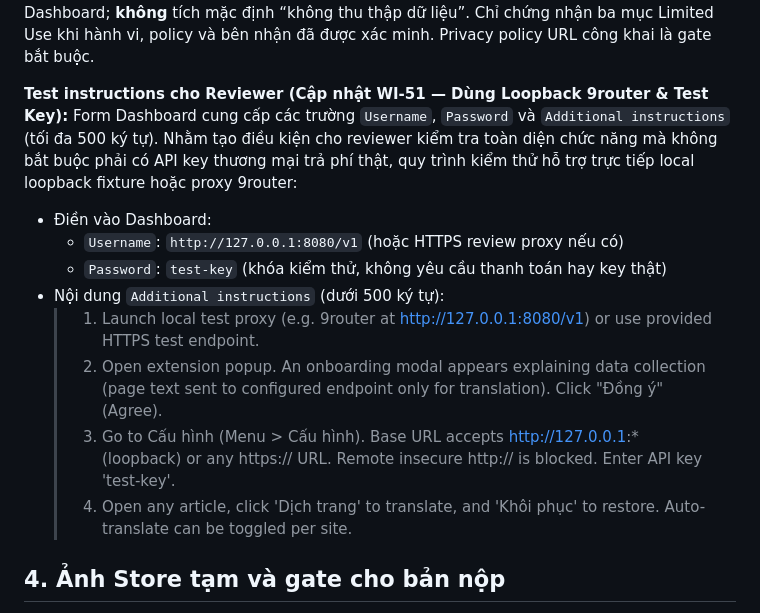
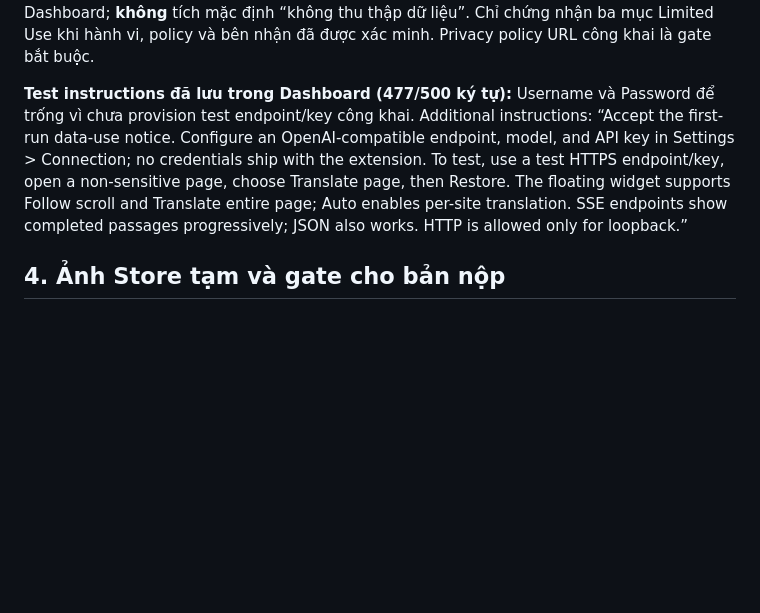
Before and after one commit to uyencss/webmcp-translator-kit, a Markdown page: docs/chrome-web-store-submission-content-2026-10-01.md, the part around the change. GitHub-like rendering; blank space fills up the shorter version.

Commit message:
Record Chrome Web Store review submission

```diff
--- a/docs/chrome-web-store-submission-content-2026-10-01.md
+++ b/docs/chrome-web-store-submission-content-2026-10-01.md
@@ -77,17 +77,7 @@ Tab **Privacy** có: Single purpose description (1.000 ký tự), giải trình
 
 **Data usage:** chắc chắn cần đánh giá `Website content`; API key người dùng nhập cần đánh giá `Authentication information`, kể cả khi chỉ lưu cục bộ. Vì extension có thể đọc văn bản trang bất kỳ được cấp quyền, trang đó có thể chứa PII, liên lạc cá nhân, sức khỏe hoặc tài chính. Chốt chính xác checkbox với phạm vi tính năng/data map và hướng dẫn của Dashboard; **không** tích mặc định “không thu thập dữ liệu”. Chỉ chứng nhận ba mục Limited Use khi hành vi, policy và bên nhận đã được xác minh. Privacy policy URL công khai là gate bắt buộc.
 
-**Test instructions cho Reviewer (Cập nhật WI-51 — Dùng Loopback 9router & Test Key):**
-Form Dashboard cung cấp các trường `Username`, `Password` và `Additional instructions` (tối đa 500 ký tự). Nhằm tạo điều kiện cho reviewer kiểm tra toàn diện chức năng mà không bắt buộc phải có API key thương mại trả phí thật, quy trình kiểm thử hỗ trợ trực tiếp local loopback fixture hoặc proxy 9router:
-
-- Điền vào Dashboard:
-  - `Username`: `http://127.0.0.1:8080/v1` (hoặc HTTPS review proxy nếu có)
-  - `Password`: `test-key` (khóa kiểm thử, không yêu cầu thanh toán hay key thật)
-- Nội dung `Additional instructions` (dưới 500 ký tự):
-  > 1. Launch local test proxy (e.g. 9router at http://127.0.0.1:8080/v1) or use provided HTTPS test endpoint.
-  > 2. Open extension popup. An onboarding modal appears explaining data collection (page text sent to configured endpoint only for translation). Click "Đồng ý" (Agree).
-  > 3. Go to Cấu hình (Menu > Cấu hình). Base URL accepts http://127.0.0.1:* (loopback) or any https:// URL. Remote insecure http:// is blocked. Enter API key 'test-key'.
-  > 4. Open any article, click 'Dịch trang' to translate, and 'Khôi phục' to restore. Auto-translate can be toggled per site.
+**Test instructions đã lưu trong Dashboard (477/500 ký tự):** Username và Password để trống vì chưa provision test endpoint/key công khai. Additional instructions: “Accept the first-run data-use notice. Configure an OpenAI-compatible endpoint, model, and API key in Settings > Connection; no credentials ship with the extension. To test, use a test HTTPS endpoint/key, open a non-sensitive page, choose Translate page, then Restore. The floating widget supports Follow scroll and Translate entire page; Auto enables per-site translation. SSE endpoints show completed passages progressively; JSON also works. HTTP is allowed only for loopback.”
 
 ## 4. Ảnh Store tạm và gate cho bản nộp
 
```
Also changed, not shown: docs/chrome-web-store-readiness-2026-10-01.md (+15 -8 lines).
